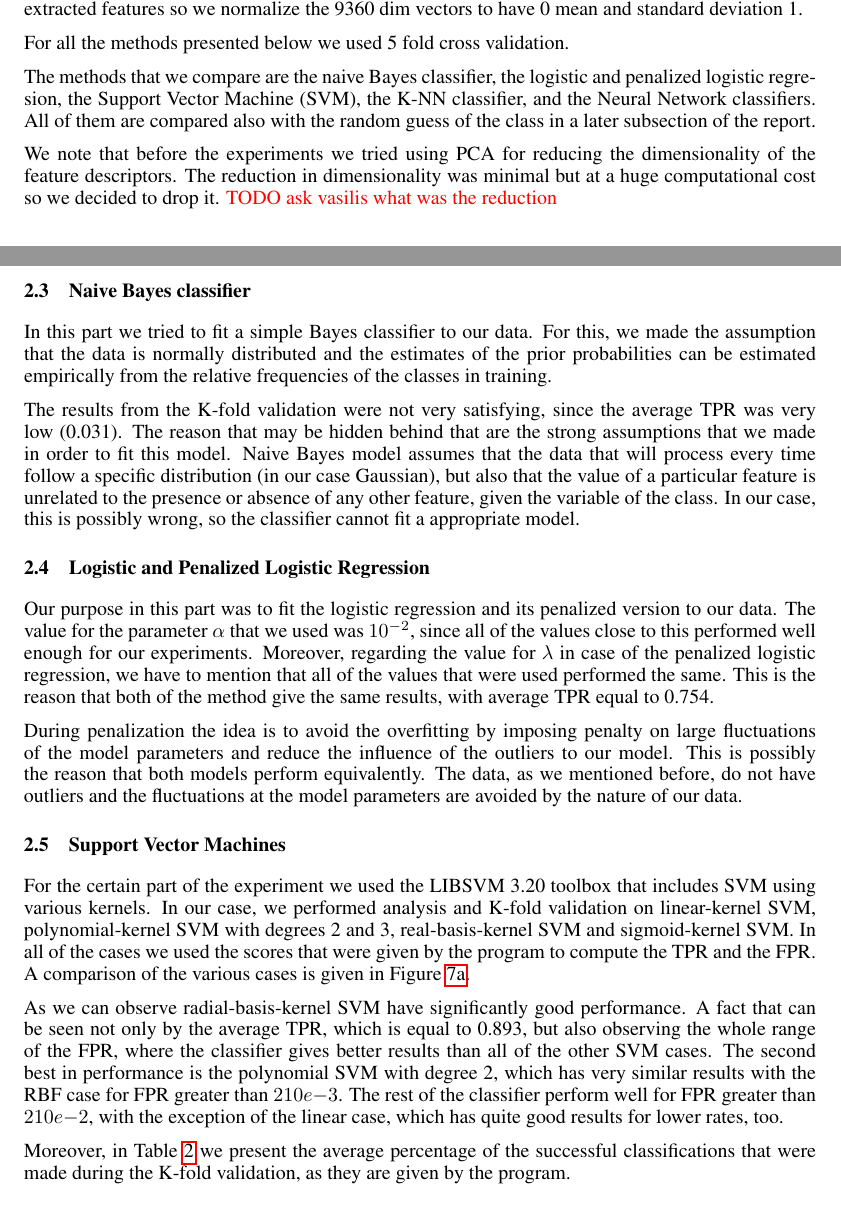
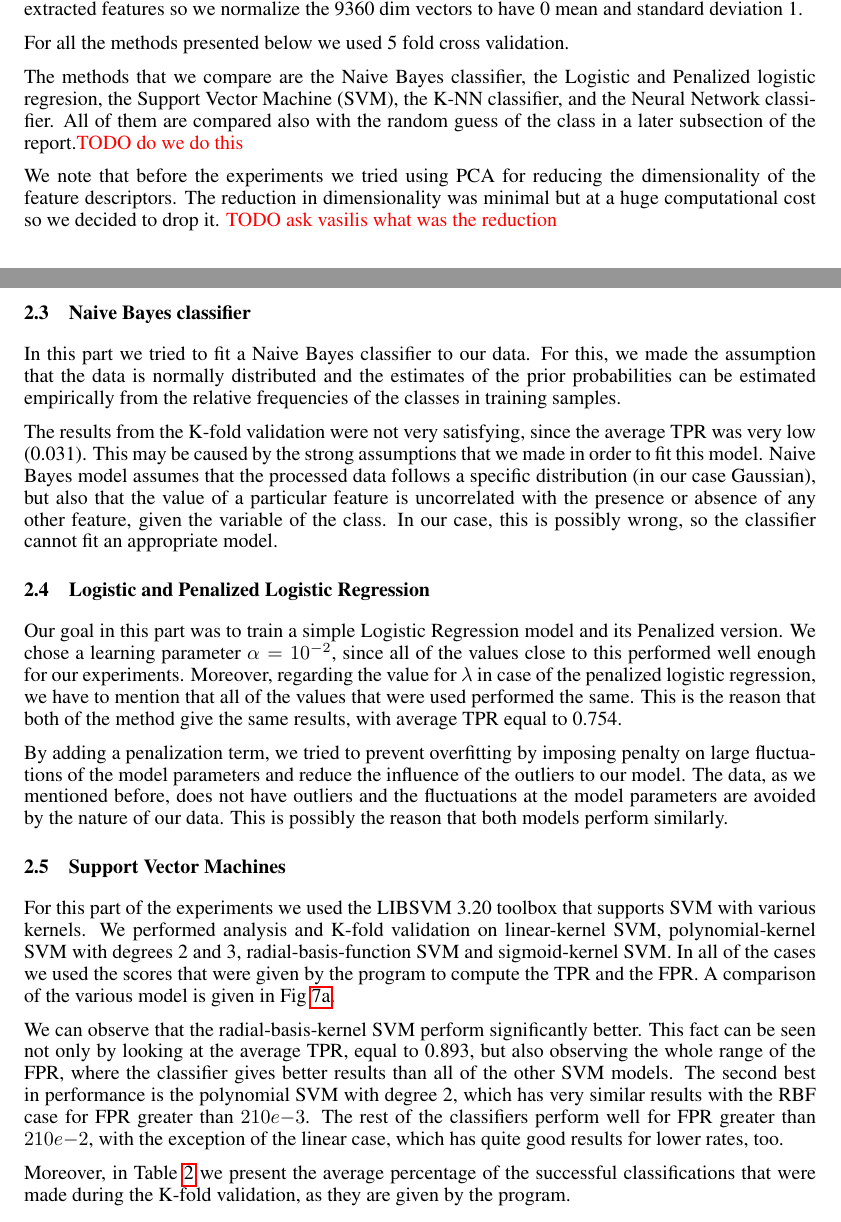
Before and after one commit to tethys/ml-project2, a LaTeX paper (PCML - Project II/Report/paper.tex, which reads PCML - Project II/Report/PeopleTask.tex): two parts of pages 6 and 7 of 9, joined at a grey line, cut so that both start at the same text. Compiled offline with pdfLaTeX.

Commit message:
recommented some parts

```diff
--- a/PCML - Project II/Report/PeopleTask.tex
+++ b/PCML - Project II/Report/PeopleTask.tex
@@ -24,25 +24,25 @@ The training data $imgs$ contains 8545 color images of size 105x43. From every i
 
 For all the methods presented below we used 5 fold cross validation.
 
-\noindent The methods that we compare are the naive Bayes classifier, the logistic and penalized logistic regresion, the Support Vector Machine (SVM), the K-NN classifier, and the Neural Network classifiers. All of them are compared also with the random guess of the class in a later subsection of the report.
+\noindent The methods that we compare are the Naive Bayes classifier, the Logistic and Penalized logistic regresion, the Support Vector Machine (SVM), the K-NN classifier, and the Neural Network classifier. All of them are compared also with the random guess of the class in a later subsection of the report.\textcolor{red}{TODO do we do this}
 
 \noindent We note that before the experiments we tried using PCA for reducing the dimensionality of the feature descriptors. The reduction in dimensionality was minimal but at a huge computational cost so we decided to drop it.
 \textcolor{red}{TODO ask vasilis what was the reduction}
 
 \subsection{Naive Bayes classifier}
-\noindent In this part we tried to fit a simple Bayes classifier to our data. For this, we made the assumption that the data is normally distributed and the estimates of the prior probabilities can be estimated empirically from the relative frequencies of the classes in training.
+\noindent In this part we tried to fit a Naive Bayes classifier to our data. For this, we made the assumption that the data is normally distributed and the estimates of the prior probabilities can be estimated empirically from the relative frequencies of the classes in training samples.
 
-\noindent The results from the K-fold validation were not very satisfying, since the average TPR was very low (0.031). The reason that may be hidden behind that are the strong assumptions that we made in order to fit this model. Naive Bayes model assumes that the data that will process every time follow a specific distribution (in our case Gaussian), but also that the value of a particular feature is unrelated to the presence or absence of any other feature, given the variable of the class. In our case, this is possibly wrong, so the classifier cannot fit a appropriate model.
+\noindent The results from the K-fold validation were not very satisfying, since the average TPR was very low (0.031). This may be caused by the strong assumptions that we made in order to fit this model. Naive Bayes model assumes that the processed data follows a specific distribution (in our case Gaussian), but also that the value of a particular feature is uncorrelated with the presence or absence of any other feature, given the variable of the class. In our case, this is possibly wrong, so the classifier cannot fit an appropriate model.
 
 \subsection{Logistic and Penalized Logistic Regression}
-\noindent Our purpose in this part was to fit the logistic regression and its penalized version to our data. The value for the parameter $\alpha$ that we used was $10^{-2}$, since all of the values close to this performed well enough for our experiments. Moreover, regarding the value for $\lambda$ in case of the penalized logistic regression, we have to mention that all of the values that were used performed the same. This is the reason that both of the method give the same results, with average TPR equal to 0.754.
+\noindent Our goal in this part was to train a simple Logistic Regression model and its Penalized version. We chose a learning parameter $\alpha = 10^{-2}$, since all of the values close to this performed well enough for our experiments. Moreover, regarding the value for $\lambda$ in case of the penalized logistic regression, we have to mention that all of the values that were used performed the same. This is the reason that both of the method give the same results, with average TPR equal to 0.754.
 
-\noindent During penalization the idea is to avoid the overfitting by imposing penalty on large fluctuations of the model parameters and reduce the influence of the outliers to our model. This is possibly the reason that both models perform equivalently. The data, as we mentioned before, do not have outliers and the fluctuations at the model parameters are avoided by the nature of our data.
+\noindent By adding a penalization term, we tried to prevent overfitting by imposing penalty on large fluctuations of the model parameters and reduce the influence of the outliers to our model. The data, as we mentioned before, does not have outliers and the fluctuations at the model parameters are avoided by the nature of our data. This is possibly the reason that both models perform similarly.
 
 \subsection{Support Vector Machines}
-\noindent For the certain part of the experiment we used the LIBSVM 3.20 toolbox that includes SVM using various kernels. In our case, we performed analysis and K-fold validation on linear-kernel SVM, polynomial-kernel SVM with degrees 2 and 3, real-basis-kernel SVM and sigmoid-kernel SVM. In all of the cases we used the scores that were given by the program to compute the TPR and the FPR. A comparison of the various cases is given in Figure \ref{fig:SVM}.
+\noindent For this part of the experiments we used the LIBSVM 3.20 toolbox that supports SVM with various kernels.  We performed analysis and K-fold validation on linear-kernel SVM, polynomial-kernel SVM with degrees 2 and 3, radial-basis-function SVM and sigmoid-kernel SVM. In all of the cases we used the scores that were given by the program to compute the TPR and the FPR. A comparison of the various model is given in Fig \ref{fig:SVM}.
 
-\noindent As we can observe radial-basis-kernel SVM have significantly good performance. A fact that can be seen not only by the average TPR, which is equal to 0.893, but also observing the whole range of the FPR, where the classifier gives better results than all of the other SVM cases. The second best in performance is the polynomial SVM with degree 2, which has very similar results with the RBF case for FPR greater than $2 10e{-3}$. The rest of the classifier perform well for FPR greater than $2 10e{-2}$, with the exception of the linear case, which has quite good results for lower rates, too.
+\noindent We can observe that the radial-basis-kernel SVM perform significantly better. This fact can be seen not only by looking at the average TPR, equal to 0.893, but also observing the whole range of the FPR, where the classifier gives better results than all of the other SVM models. The second best in performance is the polynomial SVM with degree 2, which has very similar results with the RBF case for FPR greater than $2 10e{-3}$. The rest of the classifiers perform well for FPR greater than $2 10e{-2}$, with the exception of the linear case, which has quite good results for lower rates, too.
 
 \noindent Moreover, in Table \ref{table:SVM_success} we present the average percentage of the successful classifications that were made during the K-fold validation, as they are given by the program.
 
```
Also changed, not shown: PCML - Project II/Report/paper.pdf, 3 other files.
